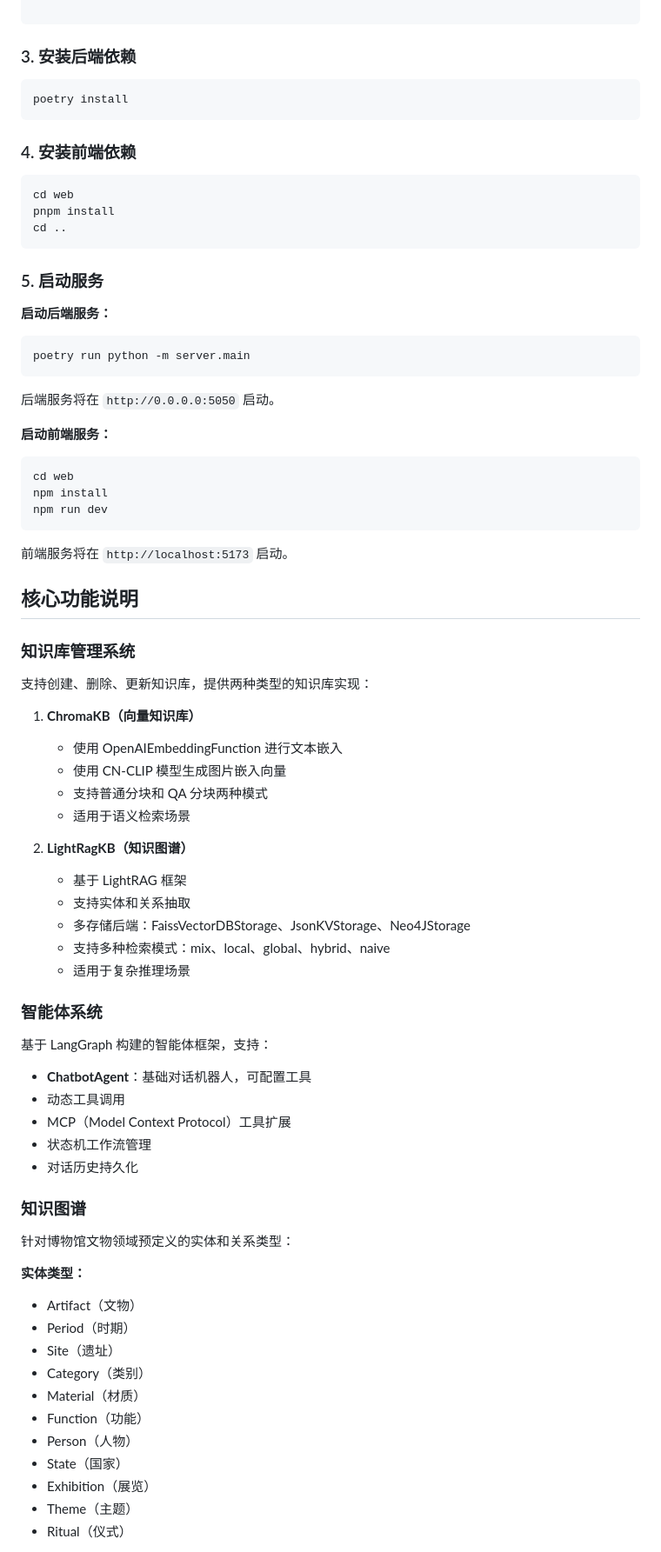
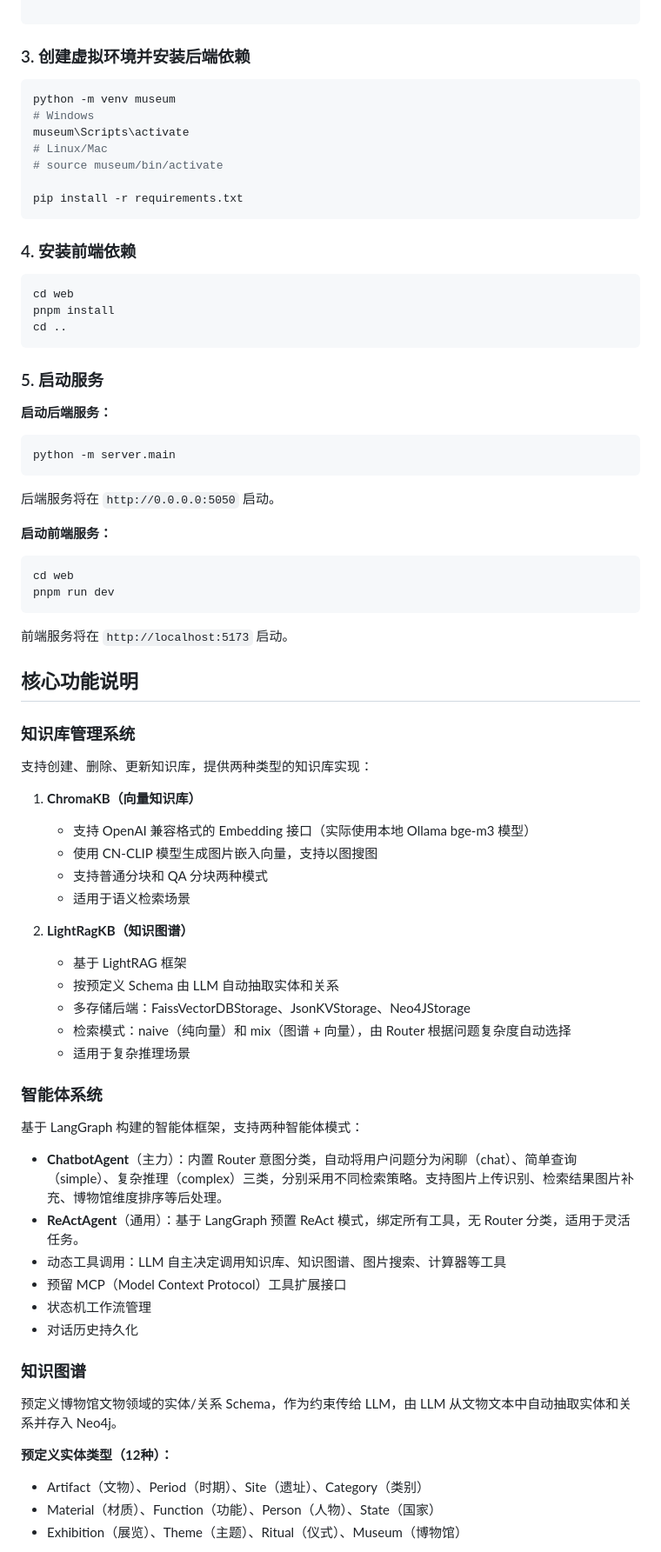
Before and after one commit to SoloMinerva/Museum-AI, a Markdown page: README.md, the part around one of its changes. Shown at 87% size. Drawn GitHub-style.

Commit message:
更新 README：完善智能体系统、知识图谱、技术栈等文档内容

````diff
--- a/README.md
+++ b/README.md
@@ -137,10 +142,16 @@ NEO4J_PASSWORD=your_password
 
 ```
 
-### 3. 安装后端依赖
+### 3. 创建虚拟环境并安装后端依赖
 
 ```bash
-poetry install
+python -m venv museum
+# Windows
+museum\Scripts\activate
+# Linux/Mac
+# source museum/bin/activate
+
+pip install -r requirements.txt
 ```
 
 ### 4. 安装前端依赖
@@ -156,7 +167,7 @@ cd ..
 **启动后端服务：**
 
 ```bash
-poetry run python -m server.main
+python -m server.main
 ```
 
 后端服务将在 `http://0.0.0.0:5050` 启动。
@@ -165,8 +176,7 @@ poetry run python -m server.main
 
 ```bash
 cd web
-npm install
-npm run dev
+pnpm run dev
 ```
 
 前端服务将在 `http://localhost:5173` 启动。
@@ -178,42 +188,35 @@ npm run dev
 支持创建、删除、更新知识库，提供两种类型的知识库实现：
 
 1. **ChromaKB（向量知识库）**
-   - 使用 OpenAIEmbeddingFunction 进行文本嵌入
-   - 使用 CN-CLIP 模型生成图片嵌入向量
+   - 支持 OpenAI 兼容格式的 Embedding 接口（实际使用本地 Ollama bge-m3 模型）
+   - 使用 CN-CLIP 模型生成图片嵌入向量，支持以图搜图
    - 支持普通分块和 QA 分块两种模式
    - 适用于语义检索场景
 
 2. **LightRagKB（知识图谱）**
    - 基于 LightRAG 框架
-   - 支持实体和关系抽取
+   - 按预定义 Schema 由 LLM 自动抽取实体和关系
    - 多存储后端：FaissVectorDBStorage、JsonKVStorage、Neo4JStorage
-   - 支持多种检索模式：mix、local、global、hybrid、naive
+   - 检索模式：naive（纯向量）和 mix（图谱 + 向量），由 Router 根据问题复杂度自动选择
    - 适用于复杂推理场景
 
 ### 智能体系统
 
-基于 LangGraph 构建的智能体框架，支持：
+基于 LangGraph 构建的智能体框架，支持两种智能体模式：
 
-- **ChatbotAgent**：基础对话机器人，可配置工具
-- 动态工具调用
-- MCP（Model Context Protocol）工具扩展
+- **ChatbotAgent**（主力）：内置 Router 意图分类，自动将用户问题分为闲聊（chat）、简单查询（simple）、复杂推理（complex）三类，分别采用不同检索策略。支持图片上传识别、检索结果图片补充、博物馆维度排序等后处理。
+- **ReActAgent**（通用）：基于 LangGraph 预置 ReAct 模式，绑定所有工具，无 Router 分类，适用于灵活任务。
+- 动态工具调用：LLM 自主决定调用知识库、知识图谱、图片搜索、计算器等工具
+- 预留 MCP（Model Context Protocol）工具扩展接口
 - 状态机工作流管理
 - 对话历史持久化
 
 ### 知识图谱
 
-针对博物馆文物领域预定义的实体和关系类型：
+预定义博物馆文物领域的实体/关系 Schema，作为约束传给 LLM，由 LLM 从文物文本中自动抽取实体和关系并存入 Neo4j。
 
-**实体类型：**
-- Artifact（文物）
-- Period（时期）
-- Site（遗址）
-- Category（类别）
-- Material（材质）
-- Function（功能）
-- Person（人物）
-- State（国家）
-- Exhibition（展览）
-- Theme（主题）
-- Ritual（仪式）
+**预定义实体类型（12种）：**
+- Artifact（文物）、Period（时期）、Site（遗址）、Category（类别）
+- Material（材质）、Function（功能）、Person（人物）、State（国家）
+- Exhibition（展览）、Theme（主题）、Ritual（仪式）、Museum（博物馆）
 
````
Also changed, not shown: other parts of README.md (+23 -24 lines).
